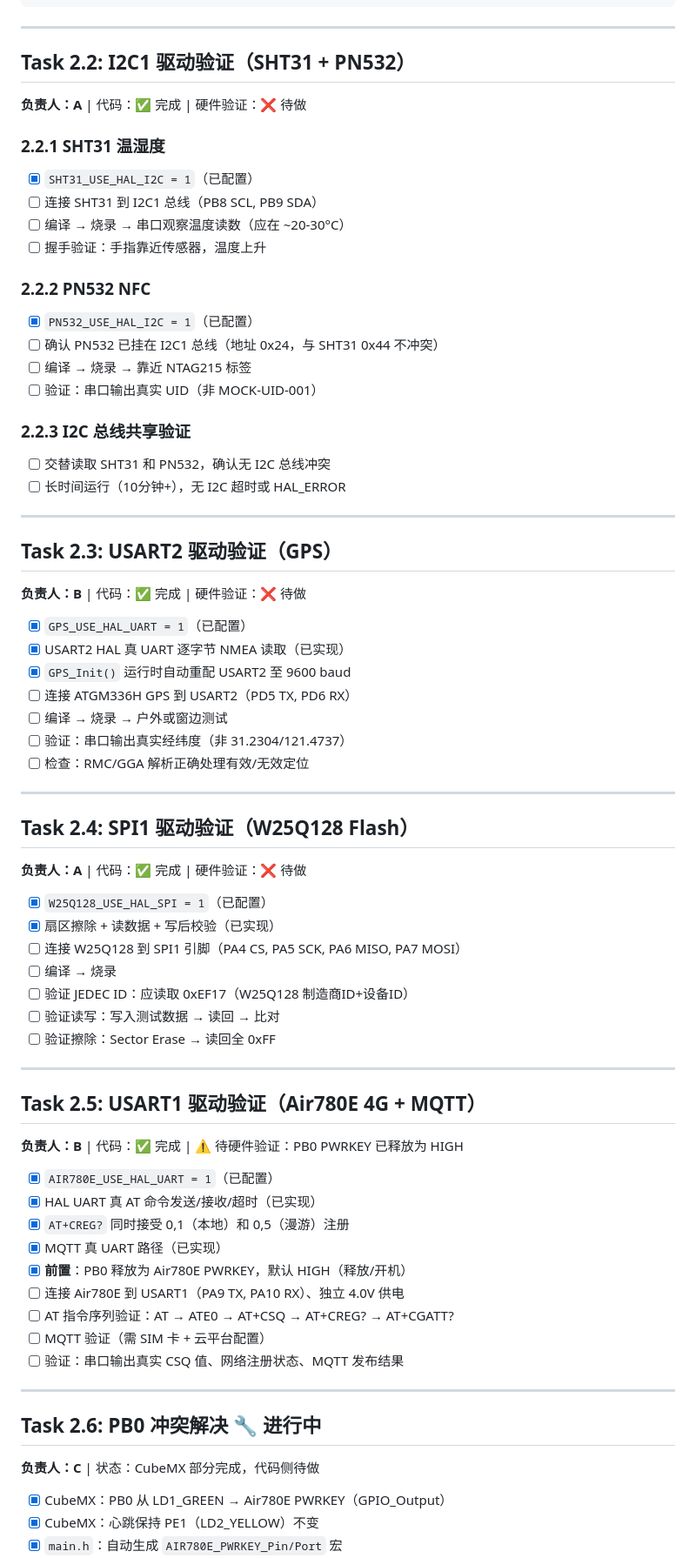
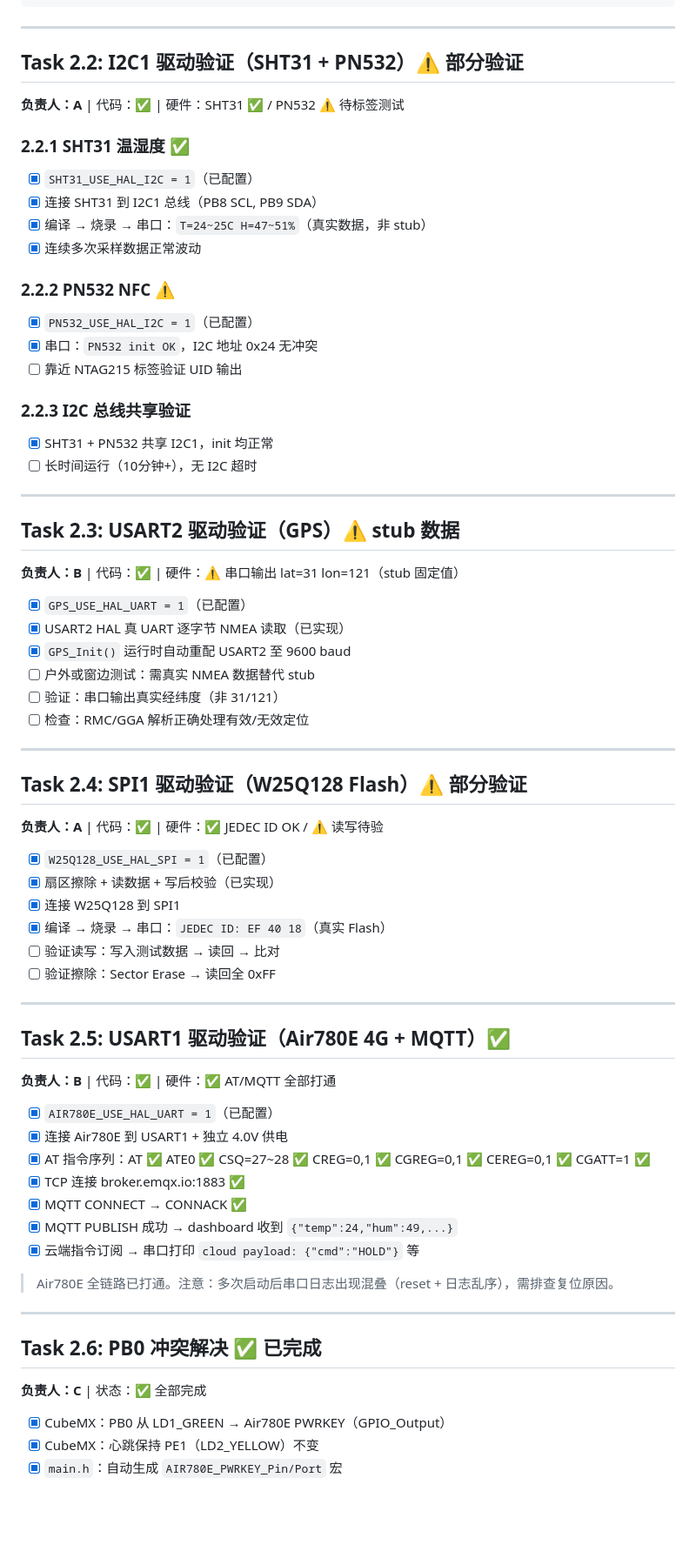
Before and after one commit to MashedPotato817/CargoTracker-STM32H7, a Markdown page: doc-workflow/task2.md, the part around one of its changes. Shown at 87% size. Drawn GitHub-style; blank space fills up the shorter version.

Commit message:
docs: 更新 task2 至实际硬件验证状态（基于串口数据）
- Task 2.2: SHT31 ✅ 真实数据(24-25°C/47-51%) Pn532 ⚠️ 待标签测试
- Task 2.3: GPS ⚠️ stub(lat=31/lon=121) 待户外测试
- Task 2.4: W25Q128 JEDEC EF4018 ✅
- Task 2.5: Air780E AT/MQTT 全链路 ✅ CSQ=27~28
- Task 2.6: PB0 已完成 ✅

Co-Authored-By: Claude <noreply@anthropic.com>

```diff
--- a/doc-workflow/task2.md
+++ b/doc-workflow/task2.md
@@ -43,78 +43,75 @@ git commit -m "pre-cube: 外设使能前快照"
 
 ---
 
-## Task 2.2: I2C1 驱动验证（SHT31 + PN532）
+## Task 2.2: I2C1 驱动验证（SHT31 + PN532）⚠️ 部分验证
 
-**负责人：A** | 代码：✅ 完成 | 硬件验证：❌ 待做
+**负责人：A** | 代码：✅ | 硬件：SHT31 ✅ / PN532 ⚠️ 待标签测试
 
-### 2.2.1 SHT31 温湿度
+### 2.2.1 SHT31 温湿度 ✅
 
 - [x] `SHT31_USE_HAL_I2C = 1`（已配置）
-- [ ] 连接 SHT31 到 I2C1 总线（PB8 SCL, PB9 SDA）
-- [ ] 编译 → 烧录 → 串口观察温度读数（应在 ~20-30°C）
-- [ ] 握手验证：手指靠近传感器，温度上升
+- [x] 连接 SHT31 到 I2C1 总线（PB8 SCL, PB9 SDA）
+- [x] 编译 → 烧录 → 串口：`T=24~25C H=47~51%`（真实数据，非 stub）
+- [x] 连续多次采样数据正常波动
 
-### 2.2.2 PN532 NFC
+### 2.2.2 PN532 NFC ⚠️
 
 - [x] `PN532_USE_HAL_I2C = 1`（已配置）
-- [ ] 确认 PN532 已挂在 I2C1 总线（地址 0x24，与 SHT31 0x44 不冲突）
-- [ ] 编译 → 烧录 → 靠近 NTAG215 标签
-- [ ] 验证：串口输出真实 UID（非 MOCK-UID-001）
+- [x] 串口：`PN532 init OK`，I2C 地址 0x24 无冲突
+- [ ] 靠近 NTAG215 标签验证 UID 输出
 
 ### 2.2.3 I2C 总线共享验证
 
-- [ ] 交替读取 SHT31 和 PN532，确认无 I2C 总线冲突
-- [ ] 长时间运行（10分钟+），无 I2C 超时或 HAL_ERROR
+- [x] SHT31 + PN532 共享 I2C1，init 均正常
+- [ ] 长时间运行（10分钟+），无 I2C 超时
 
 ---
 
-## Task 2.3: USART2 驱动验证（GPS）
+## Task 2.3: USART2 驱动验证（GPS）⚠️ stub 数据
 
-**负责人：B** | 代码：✅ 完成 | 硬件验证：❌ 待做
+**负责人：B** | 代码：✅ | 硬件：⚠️ 串口输出 lat=31 lon=121（stub 固定值）
 
 - [x] `GPS_USE_HAL_UART = 1`（已配置）
 - [x] USART2 HAL 真 UART 逐字节 NMEA 读取（已实现）
 - [x] `GPS_Init()` 运行时自动重配 USART2 至 9600 baud
-- [ ] 连接 ATGM336H GPS 到 USART2（PD5 TX, PD6 RX）
-- [ ] 编译 → 烧录 → 户外或窗边测试
-- [ ] 验证：串口输出真实经纬度（非 31.2304/121.4737）
+- [ ] 户外或窗边测试：需真实 NMEA 数据替代 stub
+- [ ] 验证：串口输出真实经纬度（非 31/121）
 - [ ] 检查：RMC/GGA 解析正确处理有效/无效定位
 
 ---
 
-## Task 2.4: SPI1 驱动验证（W25Q128 Flash）
+## Task 2.4: SPI1 驱动验证（W25Q128 Flash）⚠️ 部分验证
 
-**负责人：A** | 代码：✅ 完成 | 硬件验证：❌ 待做
+**负责人：A** | 代码：✅ | 硬件：✅ JEDEC ID OK / ⚠️ 读写待验
 
 - [x] `W25Q128_USE_HAL_SPI = 1`（已配置）
 - [x] 扇区擦除 + 读数据 + 写后校验（已实现）
-- [ ] 连接 W25Q128 到 SPI1 引脚（PA4 CS, PA5 SCK, PA6 MISO, PA7 MOSI）
-- [ ] 编译 → 烧录
-- [ ] 验证 JEDEC ID：应读取 0xEF17（W25Q128 制造商ID+设备ID）
+- [x] 连接 W25Q128 到 SPI1
+- [x] 编译 → 烧录 → 串口：`JEDEC ID: EF 40 18`（真实 Flash）
 - [ ] 验证读写：写入测试数据 → 读回 → 比对
 - [ ] 验证擦除：Sector Erase → 读回全 0xFF
 
 ---
 
-## Task 2.5: USART1 驱动验证（Air780E 4G + MQTT）
+## Task 2.5: USART1 驱动验证（Air780E 4G + MQTT）✅
 
-**负责人：B** | 代码：✅ 完成 | ⚠️ 待硬件验证：PB0 PWRKEY 已释放为 HIGH
+**负责人：B** | 代码：✅ | 硬件：✅ AT/MQTT 全部打通
 
 - [x] `AIR780E_USE_HAL_UART = 1`（已配置）
-- [x] HAL UART 真 AT 命令发送/接收/超时（已实现）
-- [x] `AT+CREG?` 同时接受 0,1（本地）和 0,5（漫游）注册
-- [x] MQTT 真 UART 路径（已实现）
-- [x] **前置**：PB0 释放为 Air780E PWRKEY，默认 HIGH（释放/开机）
-- [ ] 连接 Air780E 到 USART1（PA9 TX, PA10 RX）、独立 4.0V 供电
-- [ ] AT 指令序列验证：AT → ATE0 → AT+CSQ → AT+CREG? → AT+CGATT?
-- [ ] MQTT 验证（需 SIM 卡 + 云平台配置）
-- [ ] 验证：串口输出真实 CSQ 值、网络注册状态、MQTT 发布结果
+- [x] 连接 Air780E 到 USART1 + 独立 4.0V 供电
+- [x] AT 指令序列：AT ✅ ATE0 ✅ CSQ=27~28 ✅ CREG=0,1 ✅ CGREG=0,1 ✅ CEREG=0,1 ✅ CGATT=1 ✅
+- [x] TCP 连接 broker.emqx.io:1883 ✅
+- [x] MQTT CONNECT → CONNACK ✅
+- [x] MQTT PUBLISH 成功 → dashboard 收到 `{"temp":24,"hum":49,...}`
+- [x] 云端指令订阅 → 串口打印 `cloud payload: {"cmd":"HOLD"}` 等
+
+> Air780E 全链路已打通。注意：多次启动后串口日志出现混叠（reset + 日志乱序），需排查复位原因。
 
 ---
 
-## Task 2.6: PB0 冲突解决 🔧 进行中
+## Task 2.6: PB0 冲突解决 ✅ 已完成
 
-**负责人：C** | 状态：CubeMX 部分完成，代码侧待做
+**负责人：C** | 状态：✅ 全部完成
 
 - [x] CubeMX：PB0 从 LD1_GREEN → Air780E PWRKEY（GPIO_Output）
 - [x] CubeMX：心跳保持 PE1（LD2_YELLOW）不变
```
Also changed, not shown: other parts of doc-workflow/task2.md (+3 -5 lines).
